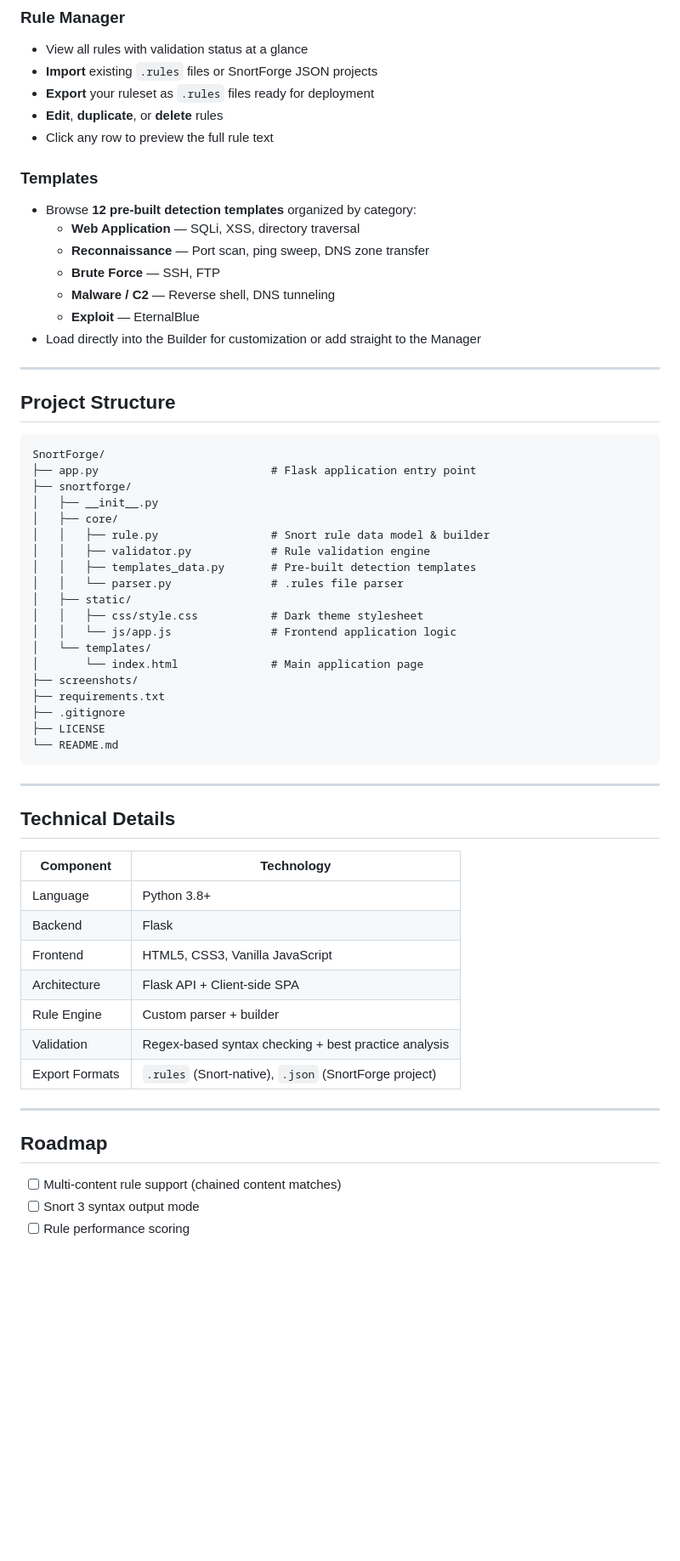
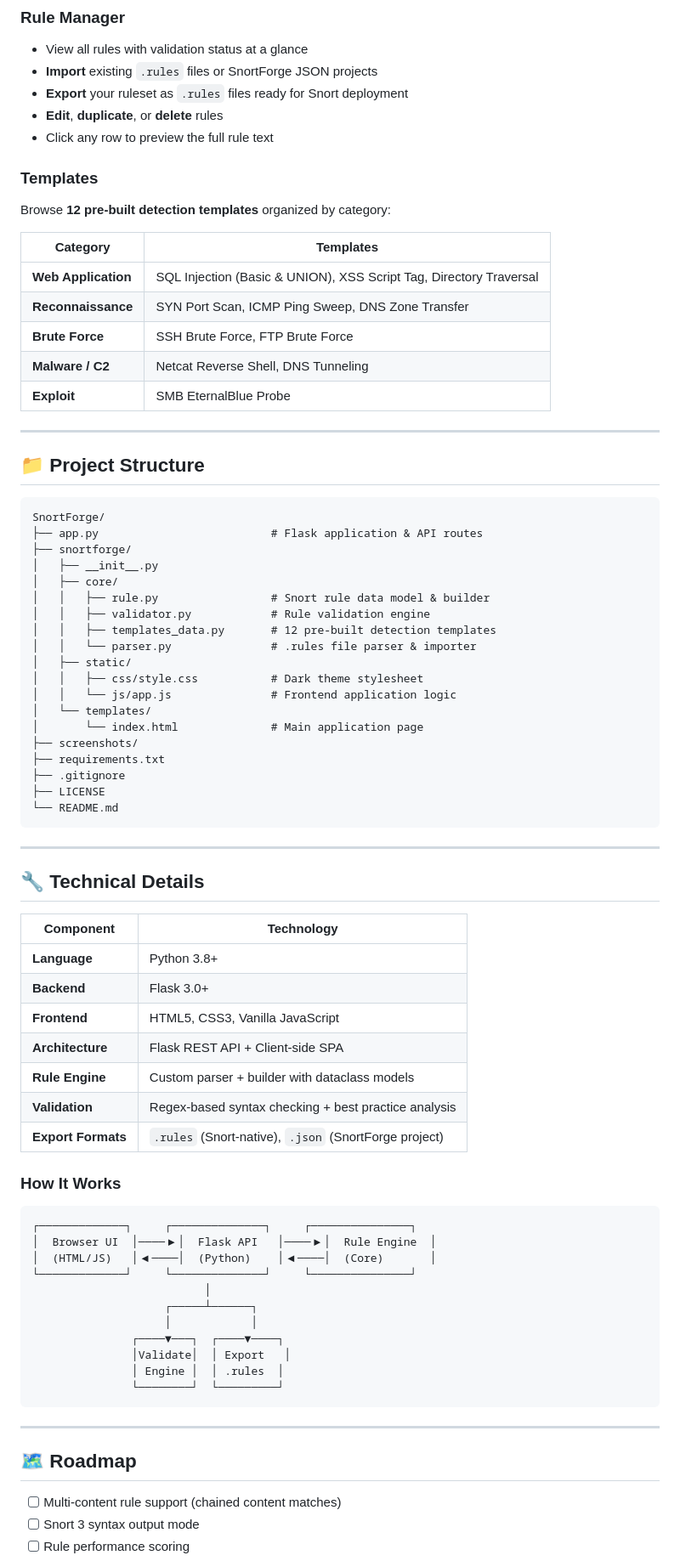
Before and after one commit to Rootless-Ghost/SnortForge, a Markdown page: README.md, the part around one of its changes. Shown at 85% size. GitHub-like rendering; blank space fills up the shorter version.

````diff
--- a/README.md
+++ b/README.md
@@ -92,34 +103,36 @@ Then open your browser to **http://127.0.0.1:5000**
 
 - View all rules with validation status at a glance
 - **Import** existing `.rules` files or SnortForge JSON projects
-- **Export** your ruleset as `.rules` files ready for deployment
+- **Export** your ruleset as `.rules` files ready for Snort deployment
 - **Edit**, **duplicate**, or **delete** rules
 - Click any row to preview the full rule text
 
 ### Templates
 
-- Browse **12 pre-built detection templates** organized by category:
-  - **Web Application** — SQLi, XSS, directory traversal
-  - **Reconnaissance** — Port scan, ping sweep, DNS zone transfer
-  - **Brute Force** — SSH, FTP
-  - **Malware / C2** — Reverse shell, DNS tunneling
-  - **Exploit** — EternalBlue
-- Load directly into the Builder for customization or add straight to the Manager
+Browse **12 pre-built detection templates** organized by category:
+
+| Category | Templates |
+|----------|-----------|
+| **Web Application** | SQL Injection (Basic & UNION), XSS Script Tag, Directory Traversal |
+| **Reconnaissance** | SYN Port Scan, ICMP Ping Sweep, DNS Zone Transfer |
+| **Brute Force** | SSH Brute Force, FTP Brute Force |
+| **Malware / C2** | Netcat Reverse Shell, DNS Tunneling |
+| **Exploit** | SMB EternalBlue Probe |
 
 ---
 
-##  Project Structure
+## 📁 Project Structure
 
 ```
 SnortForge/
-├── app.py                          # Flask application entry point
+├── app.py                          # Flask application & API routes
 ├── snortforge/
 │   ├── __init__.py
 │   ├── core/
 │   │   ├── rule.py                 # Snort rule data model & builder
 │   │   ├── validator.py            # Rule validation engine
-│   │   ├── templates_data.py       # Pre-built detection templates
-│   │   └── parser.py               # .rules file parser
+│   │   ├── templates_data.py       # 12 pre-built detection templates
+│   │   └── parser.py               # .rules file parser & importer
 │   ├── static/
 │   │   ├── css/style.css           # Dark theme stylesheet
 │   │   └── js/app.js               # Frontend application logic
@@ -134,21 +147,37 @@ SnortForge/
 
 ---
 
-##  Technical Details
+## 🔧 Technical Details
 
 | Component | Technology |
 |-----------|-----------|
-| Language | Python 3.8+ |
-| Backend | Flask |
-| Frontend | HTML5, CSS3, Vanilla JavaScript |
-| Architecture | Flask API + Client-side SPA |
-| Rule Engine | Custom parser + builder |
-| Validation | Regex-based syntax checking + best practice analysis |
-| Export Formats | `.rules` (Snort-native), `.json` (SnortForge project) |
+| **Language** | Python 3.8+ |
+| **Backend** | Flask 3.0+ |
+| **Frontend** | HTML5, CSS3, Vanilla JavaScript |
+| **Architecture** | Flask REST API + Client-side SPA |
+| **Rule Engine** | Custom parser + builder with dataclass models |
+| **Validation** | Regex-based syntax checking + best practice analysis |
+| **Export Formats** | `.rules` (Snort-native), `.json` (SnortForge project) |
+
+### How It Works
+
+```
+┌─────────────┐     ┌──────────────┐     ┌───────────────┐
+│  Browser UI  │────▶│  Flask API   │────▶│  Rule Engine  │
+│  (HTML/JS)   │◀────│  (Python)    │◀────│  (Core)       │
+└─────────────┘     └──────────────┘     └───────────────┘
+                          │
+                    ┌─────┴──────┐
+                    │            │
+               ┌────▼───┐  ┌────▼────┐
+               │Validate│  │ Export   │
+               │ Engine │  │ .rules  │
+               └────────┘  └─────────┘
+```
 
 ---
 
-##  Roadmap
+## 🗺️ Roadmap
 
 - [ ] Multi-content rule support (chained content matches)
 - [ ] Snort 3 syntax output mode
````
Also changed, not shown: other parts of README.md (+20 -10 lines).
